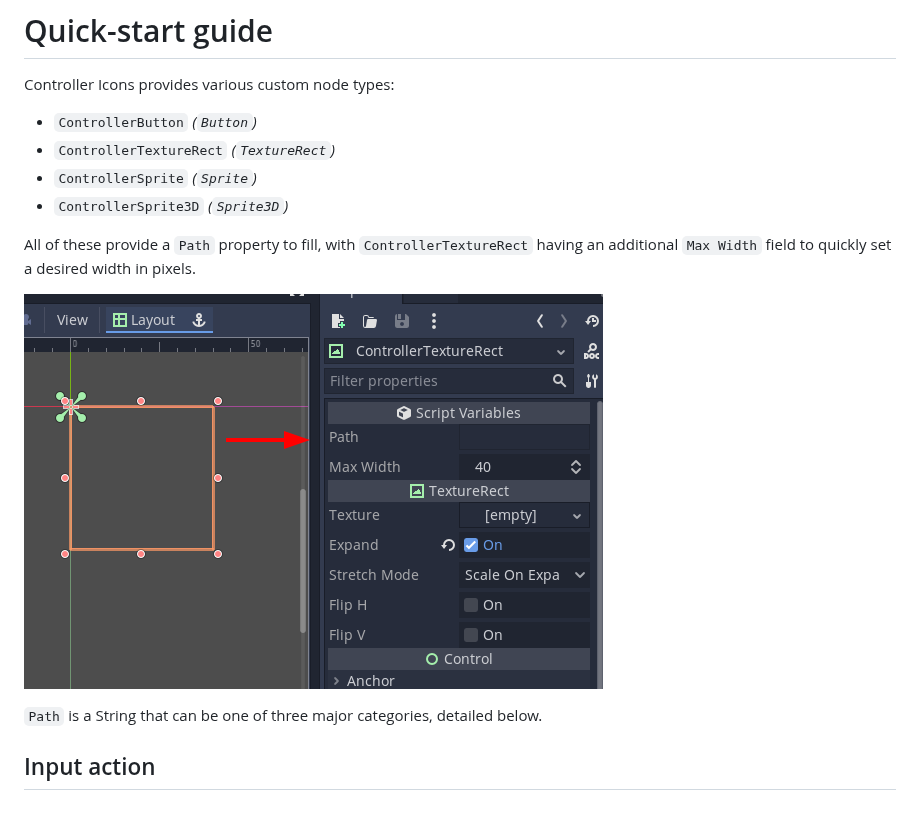
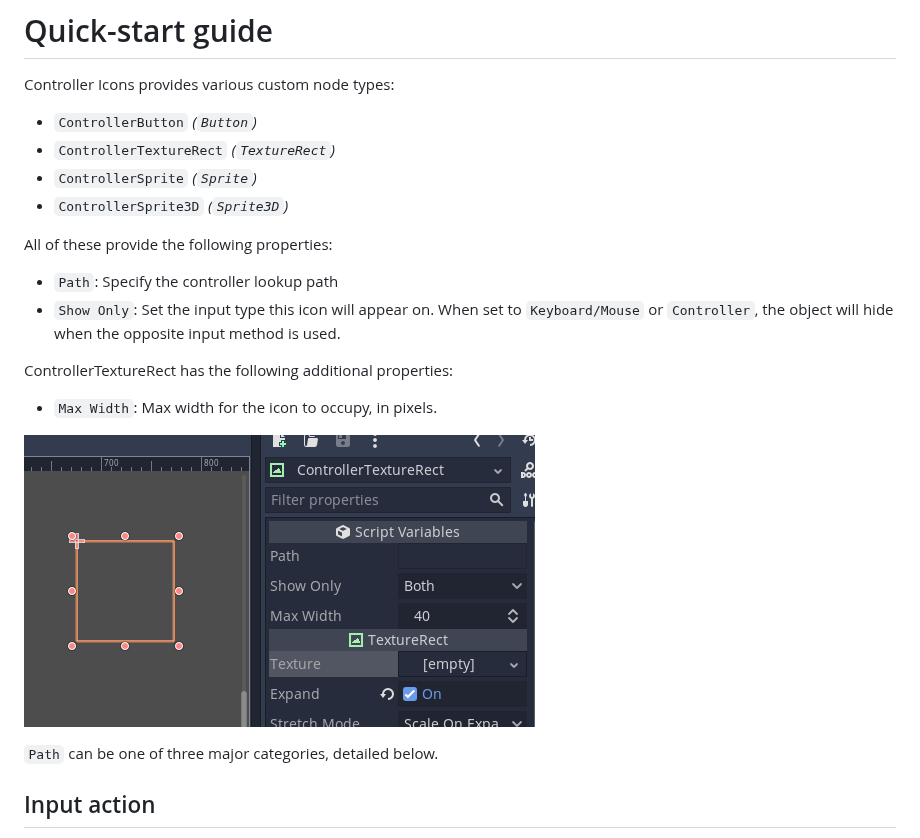
Before and after one commit to rsubtil/controller_icons, a Markdown page: DOCS.md, the part around the change. Rendered like a GitHub page; pictures changed too: screenshots/docs/path.png; blank space fills up the shorter version.

Commit message:
Add option to hide icon on input type

```diff
--- a/DOCS.md
+++ b/DOCS.md
@@ -22,11 +22,16 @@ Controller Icons provides various custom node types:
 - `ControllerSprite` _(`Sprite`)_
 - `ControllerSprite3D` _(`Sprite3D`)_
 
-All of these provide a `Path` property to fill, with `ControllerTextureRect` having an additional `Max Width` field to quickly set a desired width in pixels.
+All of these provide the following properties:
+- `Path`: Specify the controller lookup path
+- `Show Only`: Set the input type this icon will appear on. When set to `Keyboard/Mouse` or `Controller`, the object will hide when the opposite input method is used.
+
+ControllerTextureRect has the following additional properties:
+- `Max Width`: Max width for the icon to occupy, in pixels.
 
 ![](screenshots/docs/path.png)
 
-`Path` is a String that can be one of three major categories, detailed below.
+`Path` can be one of three major categories, detailed below.
 
 ## Input action
 
```
Also changed, not shown: 5 other files.
